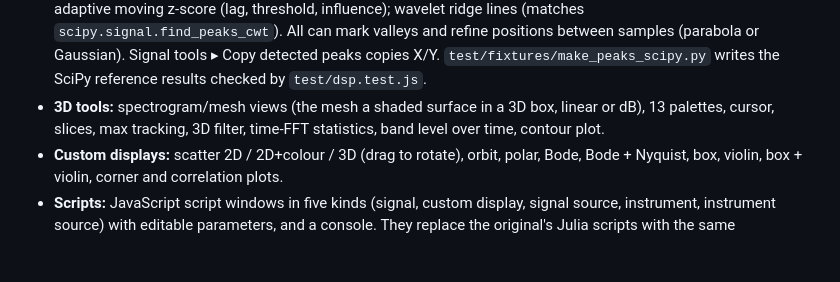
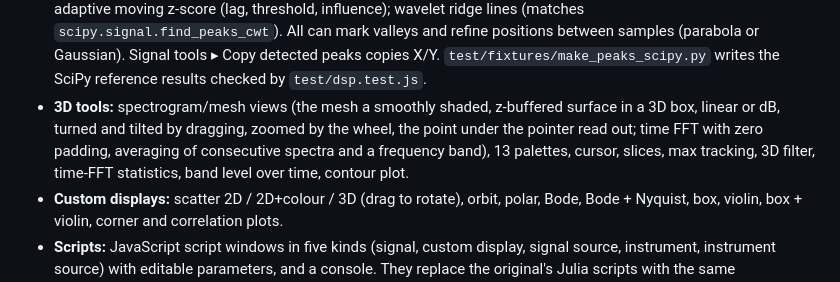
Before and after one commit to Fichriza/opensig, a Markdown page: opensig/README.md, the part around the change. GitHub-like rendering; blank space fills up the shorter version.

```diff
--- a/opensig/README.md
+++ b/opensig/README.md
@@ -215,7 +215,9 @@ generator writes a `.bat` file built on these commands.
   z-score (lag, threshold, influence); wavelet ridge lines (matches `scipy.signal.find_peaks_cwt`). All can mark
   valleys and refine positions between samples (parabola or Gaussian). Signal tools ▸ Copy detected peaks copies
   X/Y. `test/fixtures/make_peaks_scipy.py` writes the SciPy reference results checked by `test/dsp.test.js`.
-- **3D tools:** spectrogram/mesh views (the mesh a shaded surface in a 3D box, linear or dB), 13 palettes, cursor, slices, max tracking, 3D filter, time-FFT statistics,
+- **3D tools:** spectrogram/mesh views (the mesh a smoothly shaded, z-buffered surface in a 3D box, linear or dB, turned and
+  tilted by dragging, zoomed by the wheel, the point under the pointer read out; time FFT with zero padding, averaging of
+  consecutive spectra and a frequency band), 13 palettes, cursor, slices, max tracking, 3D filter, time-FFT statistics,
   band level over time, contour plot.
 - **Custom displays:** scatter 2D / 2D+colour / 3D (drag to rotate), orbit, polar, Bode, Bode + Nyquist, box, violin,
   box + violin, corner and correlation plots.
```
Also changed, not shown: docs/screenshots/spectrogram.png, 7 other files.
